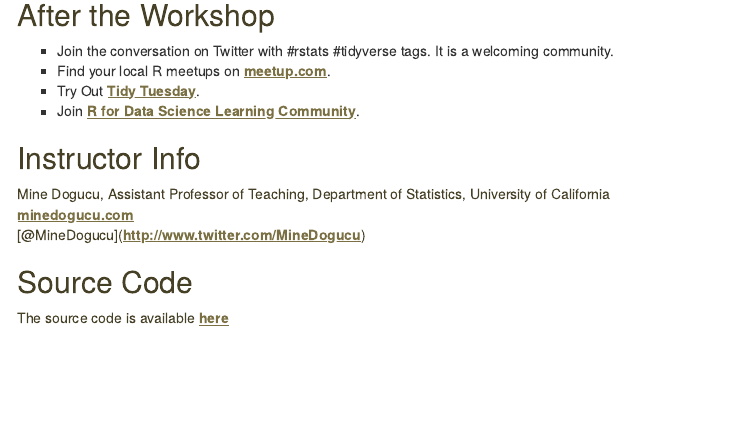
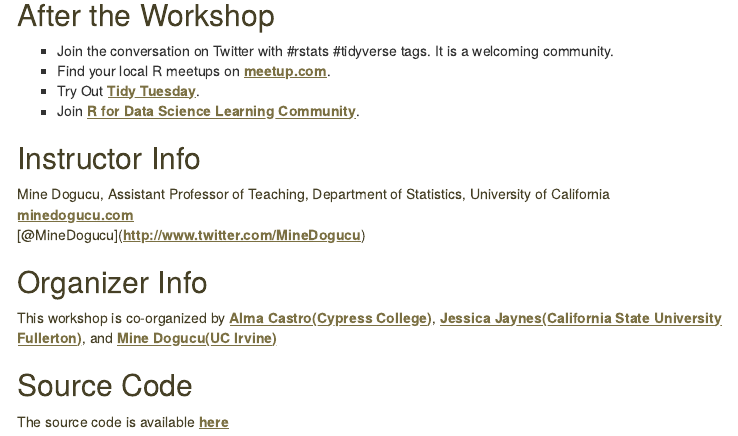
Before and after one commit to mdogucu/teach-tidyverse, an R Markdown document (index.Rmd): the page in a window 1100 px wide, from 600 px down. The pictures show the output file index.html that the author committed with the source, opened offline; menus at the side of the page are left out.

Commit message:
add coorganizers

```diff
--- a/index.Rmd
+++ b/index.Rmd
@@ -50,6 +50,9 @@ Mine Dogucu, Assistant Professor of Teaching, Department of Statistics, Universi
 [minedogucu.com](http://www.minedogucu.com)
 [@MineDogucu](http://www.twitter.com/MineDogucu)
 
+## Organizer Info
+
+This workshop is co-organized by [Alma Castro(Cypress College)](https://www.cypresscollege.edu/academics/divisions-special-programs/science-engineering-math/mathematics/math-department/), [Jessica Jaynes(California State University Fullerton)](http://hpri.fullerton.edu/Faculty/Jaynes/jaynes.htm), and [Mine Dogucu(UC Irvine)](http://www.minedogucu.com)
 
 ## Source Code
 
```
Also changed, not shown: README.md, index.html.
